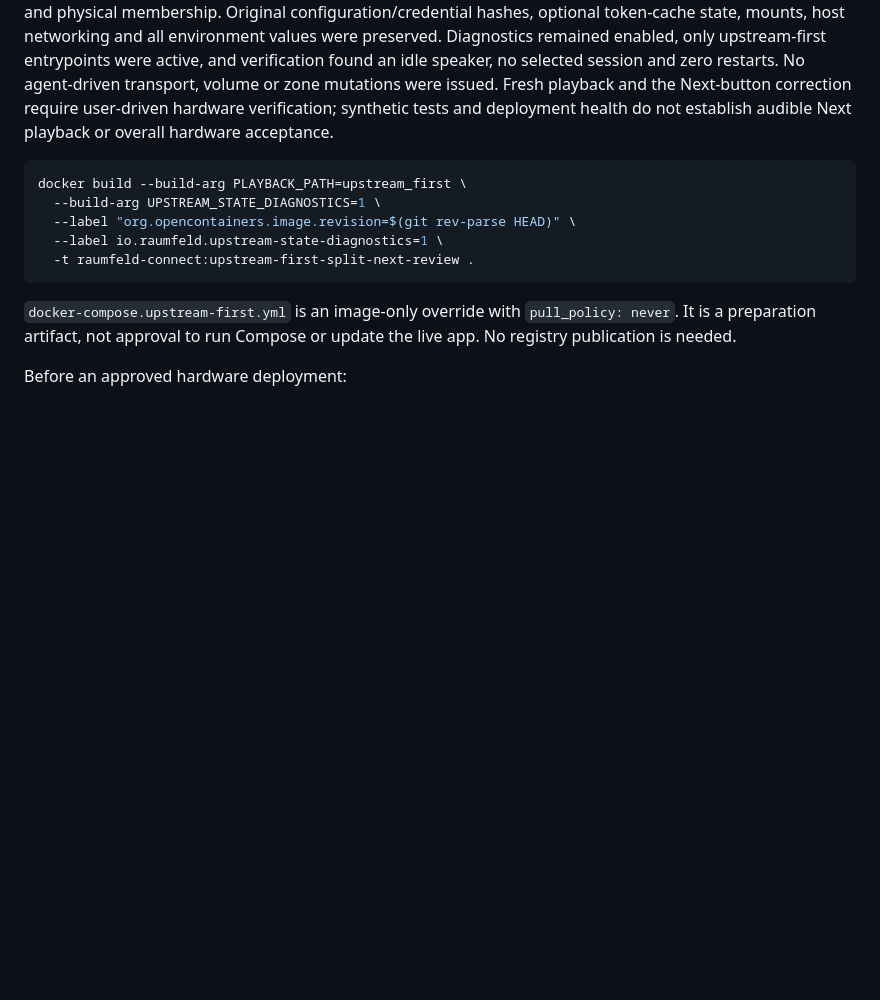
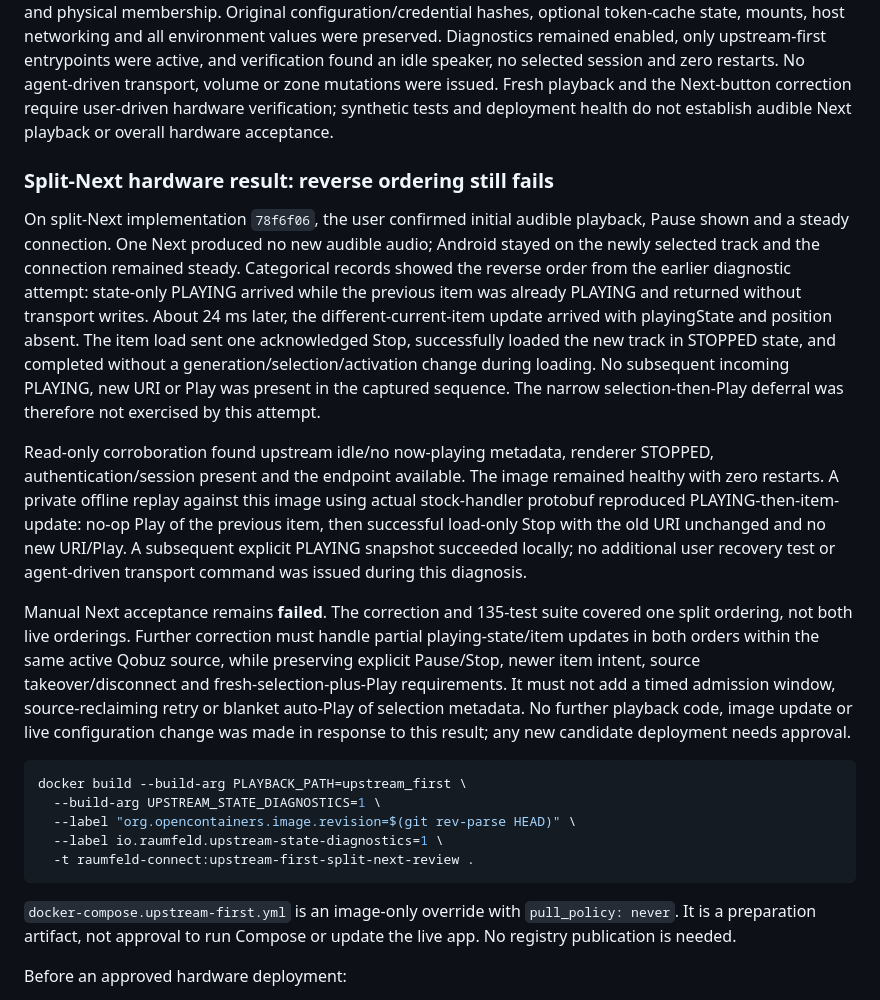
Before and after one commit to TammuzGreeen/qobuz-raumfeld-connect, a Markdown page: UPSTREAM_FIRST_EXPERIMENT.md, the part around the change. Drawn GitHub-style; blank space fills up the shorter version.

Commit message:
Record failed reverse-order Next with acknowledged Stop and no new Play

````diff
--- a/UPSTREAM_FIRST_EXPERIMENT.md
+++ b/UPSTREAM_FIRST_EXPERIMENT.md
@@ -483,6 +483,38 @@ Fresh playback and the Next-button correction require user-driven hardware
 verification; synthetic tests and deployment health do not establish audible
 Next playback or overall hardware acceptance.
 
+### Split-Next hardware result: reverse ordering still fails
+
+On split-Next implementation `78f6f06`, the user confirmed initial audible playback,
+Pause shown and a steady connection. One Next produced no new audible audio;
+Android stayed on the newly selected track and the connection remained steady.
+Categorical records showed the reverse order from the earlier diagnostic attempt:
+state-only PLAYING arrived while the previous item was already PLAYING and returned
+without transport writes. About 24 ms later, the different-current-item update
+arrived with playingState and position absent. The item load sent one acknowledged
+Stop, successfully loaded the new track in STOPPED state, and completed without
+a generation/selection/activation change during loading. No subsequent incoming
+PLAYING, new URI or Play was present in the captured sequence. The narrow
+selection-then-Play deferral was therefore not exercised by this attempt.
+
+Read-only corroboration found upstream idle/no now-playing metadata, renderer
+STOPPED, authentication/session present and the endpoint available. The image
+remained healthy with zero restarts. A private offline replay against this image
+using actual stock-handler protobuf reproduced PLAYING-then-item-update:
+no-op Play of the previous item, then successful load-only Stop with the old URI
+unchanged and no new URI/Play. A subsequent explicit PLAYING snapshot succeeded
+locally; no additional user recovery test or agent-driven transport command was
+issued during this diagnosis.
+
+Manual Next acceptance remains **failed**. The correction and 135-test suite
+covered one split ordering, not both live orderings. Further correction must
+handle partial playing-state/item updates in both orders within the same active
+Qobuz source, while preserving explicit Pause/Stop, newer item intent, source
+takeover/disconnect and fresh-selection-plus-Play requirements. It must not add a
+timed admission window, source-reclaiming retry or blanket auto-Play of selection
+metadata. No further playback code, image update or live configuration change was
+made in response to this result; any new candidate deployment needs approval.
+
 ```sh
 docker build --build-arg PLAYBACK_PATH=upstream_first \
   --build-arg UPSTREAM_STATE_DIAGNOSTICS=1 \
````
